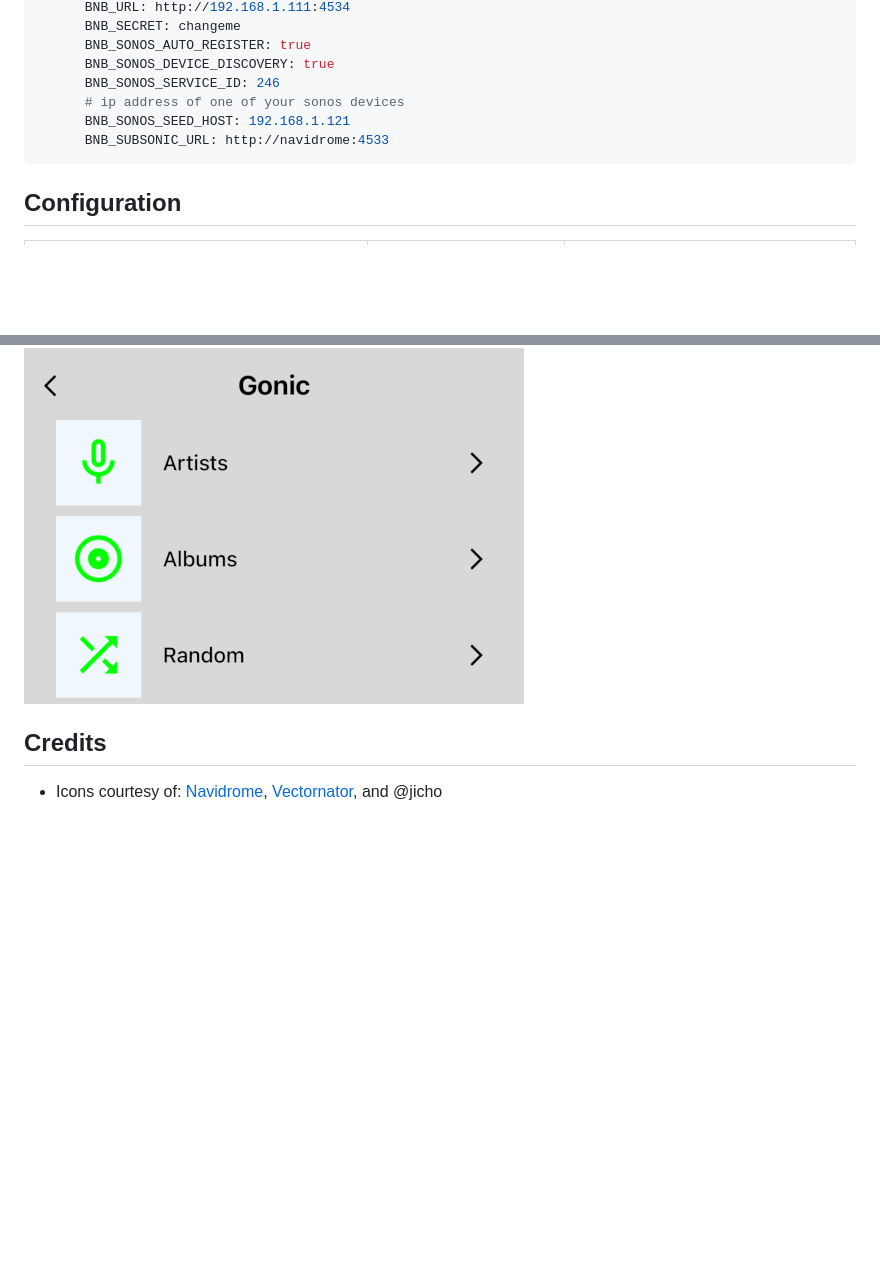
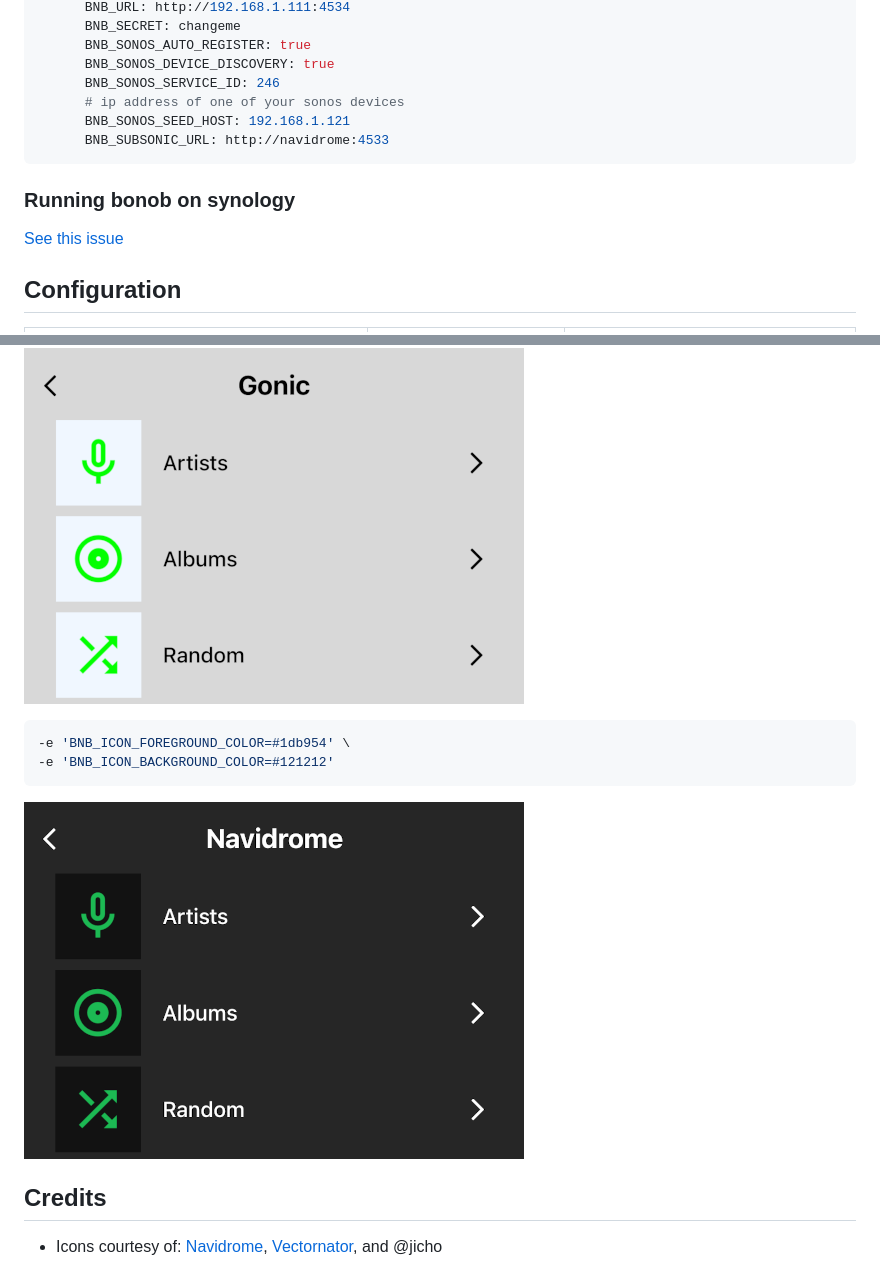
Before and after one commit to simojenki/bonob, a Markdown page: README.md, 2 parts joined by grey strips. Drawn GitHub-style; pictures changed too: docs/images/spotify-ish.png (added); blank space fills up the shorter version.

Commit message:
Updating README (#73)

````diff
--- a/README.md
+++ b/README.md
@@ -134,6 +134,10 @@ services:
       BNB_SUBSONIC_URL: http://navidrome:4533
 ```
 
+### Running bonob on synology
+
+[See this issue](https://github.com/simojenki/bonob/issues/15)
+
 ## Configuration
 
 item | default value | description
@@ -218,6 +222,13 @@ ffmpeg -i %s -af aresample=resampler=soxr:out_sample_fmt=s16:out_sample_rate=480
 
 ![Lime & Alice Blue](https://github.com/simojenki/bonob/blob/master/docs/images/limeAliceBlue.png?raw=true)
 
+```bash
+-e 'BNB_ICON_FOREGROUND_COLOR=#1db954' \
+-e 'BNB_ICON_BACKGROUND_COLOR=#121212'
+```
+
+![Spotify-ish](https://github.com/simojenki/bonob/blob/master/docs/images/spotify-ish.png?raw=true)
+
 ## Credits
 
 - Icons courtesy of: [Navidrome](https://www.navidrome.org/), [Vectornator](https://www.vectornator.io/icons), and @jicho
````
